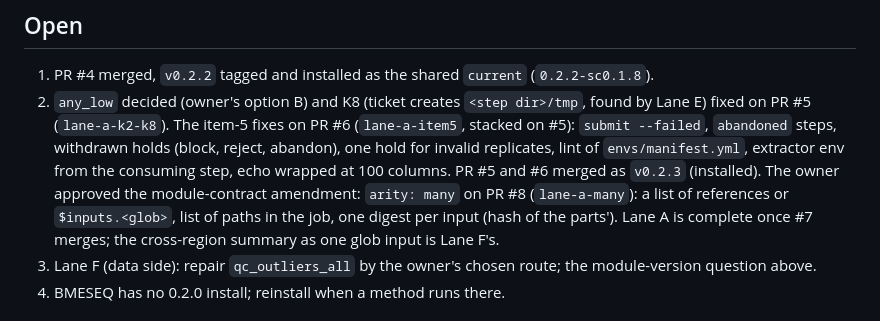
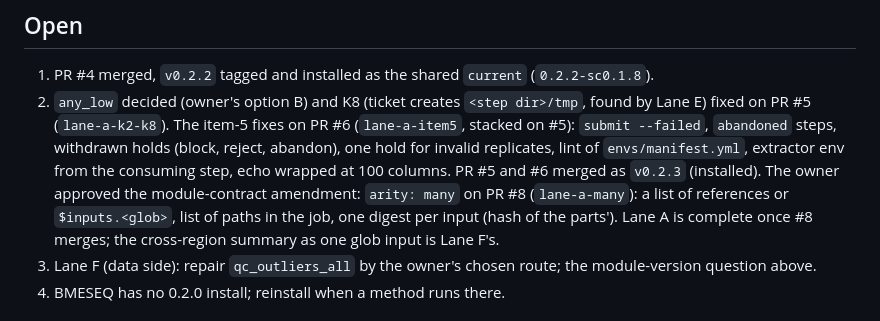
Before and after one commit to santangelo-lab/stringency, a Markdown page: notes/2026-09-23-1700-lane-a-k7-step2-review-page.md, the part around the change. Rendered like a GitHub page.

Commit message:
notes, roadmap: PR #8 everywhere
Co-Authored-By: Claude Fable 5.1 <noreply@anthropic.com>

```diff
--- a/notes/2026-09-23-1700-lane-a-k7-step2-review-page.md
+++ b/notes/2026-09-23-1700-lane-a-k7-step2-review-page.md
@@ -78,7 +78,7 @@ session ran Lane E in a worktree at the same time (its own notes; brief in
    echo wrapped at 100 columns. PR #5 and #6 merged as `v0.2.3` (installed). The owner approved
    the module-contract amendment: `arity: many` on PR #8 (`lane-a-many`): a list of references or
    `$inputs.<glob>`, list of paths in the job, one digest per input (hash of the parts'). Lane A
-   is complete once #7 merges; the cross-region summary as one glob input is Lane F's.
+   is complete once #8 merges; the cross-region summary as one glob input is Lane F's.
 3. Lane F (data side): repair `qc_outliers_all` by the owner's chosen route; the module-version
    question above.
 4. BMESEQ has no 0.2.0 install; reinstall when a method runs there.
```
Also changed, not shown: notes/INDEX.md (+2 -2 lines).
